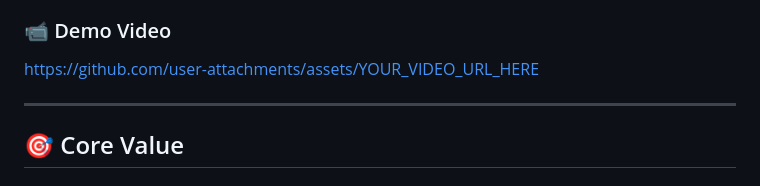
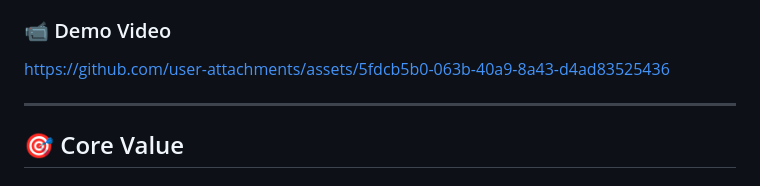
Before and after one commit to tianyiwang630-ship-it/ClassAudio---AI-Powered-Intelligent-Classroom-Transcription-System, a Markdown page: README_EN.md, the part around the change. GitHub-like rendering.

```diff
--- a/README_EN.md
+++ b/README_EN.md
@@ -52,8 +52,7 @@ ClassAudio solves these pain points through AI technology, providing **real-time
 
 ### 📹 Demo Video
 
-<!-- Upload video to GitHub Issue comment, then replace URL below -->
-https://github.com/user-attachments/assets/YOUR_VIDEO_URL_HERE
+https://github.com/user-attachments/assets/5fdcb5b0-063b-40a9-8a43-d4ad83525436
 
 ---
 
```
